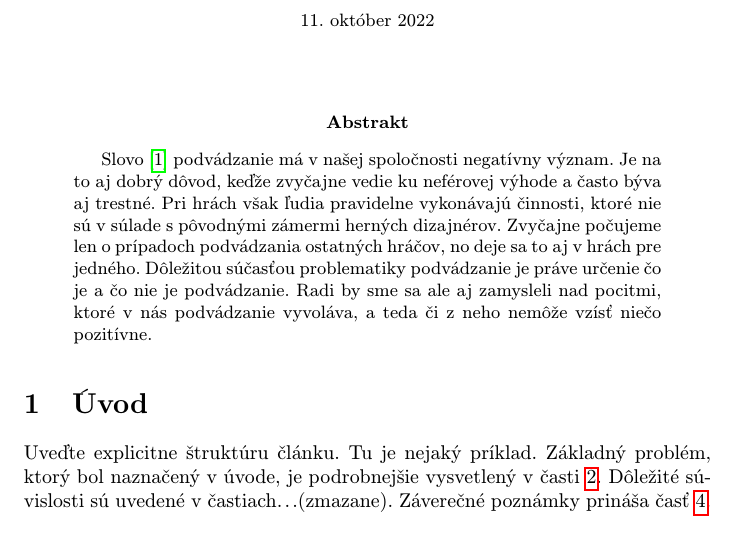
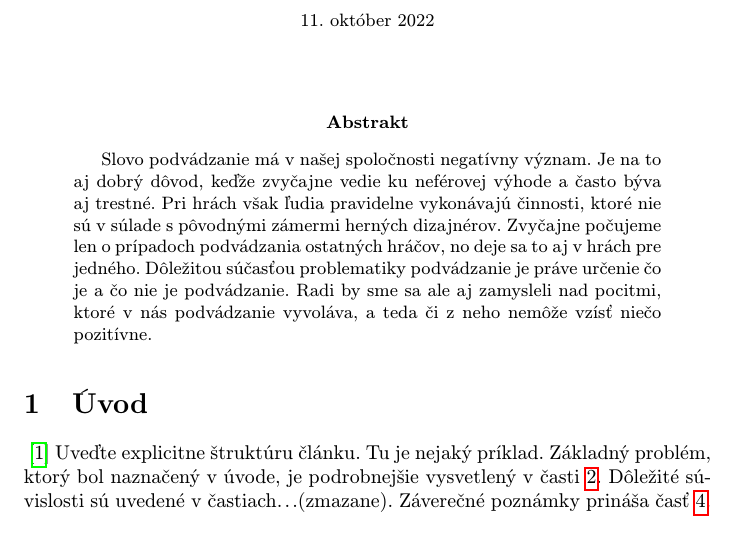
Before and after one commit to paba16/MIP-clanok, a LaTeX paper (Cheating in video games.tex): part of page 1 of 2, cut so that both start at the same text. Compiled offline with pdfLaTeX.

```diff
--- a/Cheating in video games.tex
+++ b/Cheating in video games.tex
@@ -32,12 +32,13 @@
 \maketitle
 
 \begin{abstract}
-Slovo\cite{10.1145/3410404.3414252} podvádzanie má v našej spoločnosti negatívny význam. Je na to aj dobrý dôvod, keďže zvyčajne vedie ku neférovej výhode a často býva aj trestné. Pri hrách však ľudia pravidelne vykonávajú činnosti, ktoré nie sú v súlade s pôvodnými zámermi herných dizajnérov. Zvyčajne počujeme len o prípadoch podvádzania ostatných hráčov, no deje sa to aj v hrách pre jedného. Dôležitou súčasťou problematiky podvádzanie je práve určenie čo je a čo nie je podvádzanie. Radi by sme sa ale aj zamysleli  nad pocitmi, ktoré v nás podvádzanie vyvoláva, a teda či z neho nemôže vzísť niečo pozitívne.
+Slovo podvádzanie má v našej spoločnosti negatívny význam. Je na to aj dobrý dôvod, keďže zvyčajne vedie ku neférovej výhode a často býva aj trestné. Pri hrách však ľudia pravidelne vykonávajú činnosti, ktoré nie sú v súlade s pôvodnými zámermi herných dizajnérov. Zvyčajne počujeme len o prípadoch podvádzania ostatných hráčov, no deje sa to aj v hrách pre jedného. Dôležitou súčasťou problematiky podvádzanie je práve určenie čo je a čo nie je podvádzanie. Radi by sme sa ale aj zamysleli  nad pocitmi, ktoré v nás podvádzanie vyvoláva, a teda či z neho nemôže vzísť niečo pozitívne.
 \end{abstract}
 
 
 
 \section{Úvod}
+\cite{10.1145/3410404.3414252}
 Uveďte explicitne štruktúru článku. Tu je nejaký príklad.
 Základný problém, ktorý bol naznačený v úvode, je podrobnejšie vysvetlený v časti~\ref{nejaka}.
 Dôležité súvislosti sú uvedené v častiach...(zmazane).
```
Also changed, not shown: Cheating in video games.pdf, 1 other file.
